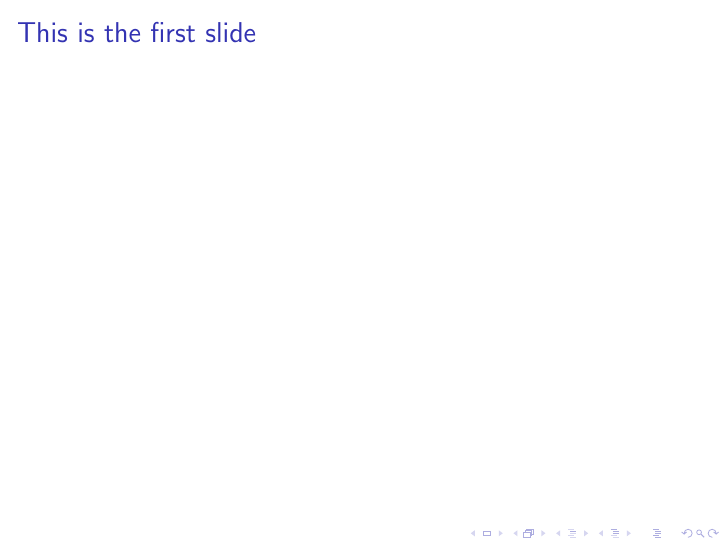
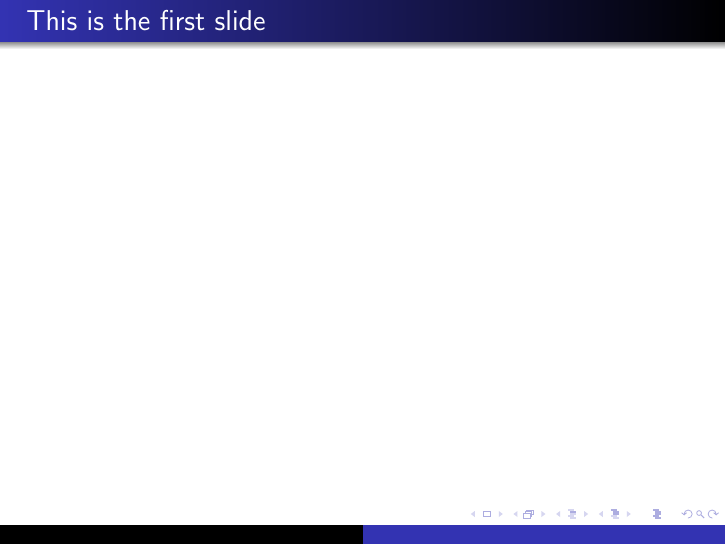
Before and after one commit to wavelab/atl, LaTeX slides (assignments/presentation/presentation.tex): page 1 of 2. Compiled offline with pdfLaTeX.

Commit message:
Add warsaw theme to presentation

```diff
--- a/assignments/presentation/presentation.tex
+++ b/assignments/presentation/presentation.tex
@@ -1,4 +1,6 @@
 \documentclass{beamer}
+\usetheme{Warsaw}
+
 \begin{document}
   \begin{frame}
     \frametitle{This is the first slide}
```
Also changed, not shown: assignments/presentation/presentation.pdf.
